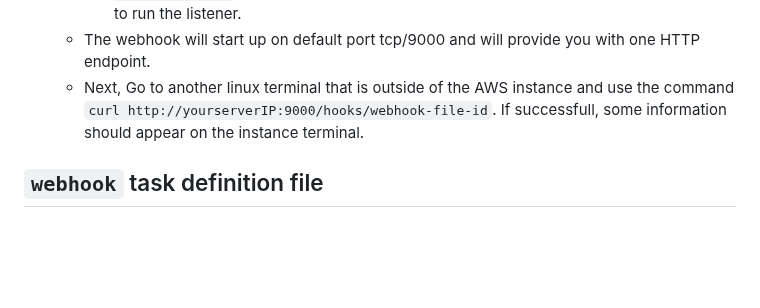
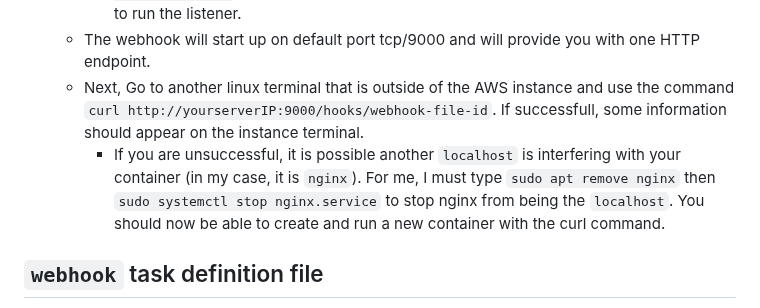
Before and after one commit to WSU-kduncan/3120-cicd-iwatsukikevin, a Markdown page: README-CD.MD, the part around the change. Rendered like a GitHub page; blank space fills up the shorter version.

```diff
--- a/README-CD.MD
+++ b/README-CD.MD
@@ -41,6 +41,7 @@
     - Note: If you get a "port already in use" message, run the command `sudo systemctl stop webhook.service`. You can check webhook status with `sudo systemctl status webhook.service` while in another instance terminal. Run the webhook command again to run the listener.
   - The webhook will start up on default port tcp/9000 and will provide you with one HTTP endpoint.
   - Next, Go to another linux terminal that is outside of the AWS instance and use the command `curl http://yourserverIP:9000/hooks/webhook-file-id`. If successfull, some information should appear on the instance terminal.
+    - If you are unsuccessful, it is possible another `localhost` is interfering with your container (in my case, it is `nginx`). For me, I must type `sudo apt remove nginx` then `sudo systemctl stop nginx.service` to stop nginx from being the `localhost`. You should now be able to create and run a new container with the curl command.
 ## `webhook` task definition file
 - What does my webhook do? - When you activate the webhook, it will enter listener mode. When the command `curl http://yourserverIP:9000/hooks/webhook-file-id` is invoked on a terminal other than the one containing the webhook, it will invoke the `restart.sh` file. This will stop and remove an existing container and pull and run the latest image as a container named "whatever is specified in `restart.sh`". The webhook will then display the information of what happened when `restart.sh` was invoked so we will know if there were any problems or if we just want to see what is going on.
 - Where it should be on my instance if someone wanted to use my setup: The webhook file should be located in the file `/etc/webhook.conf` because of how the downloaded webhook app is written.
```
